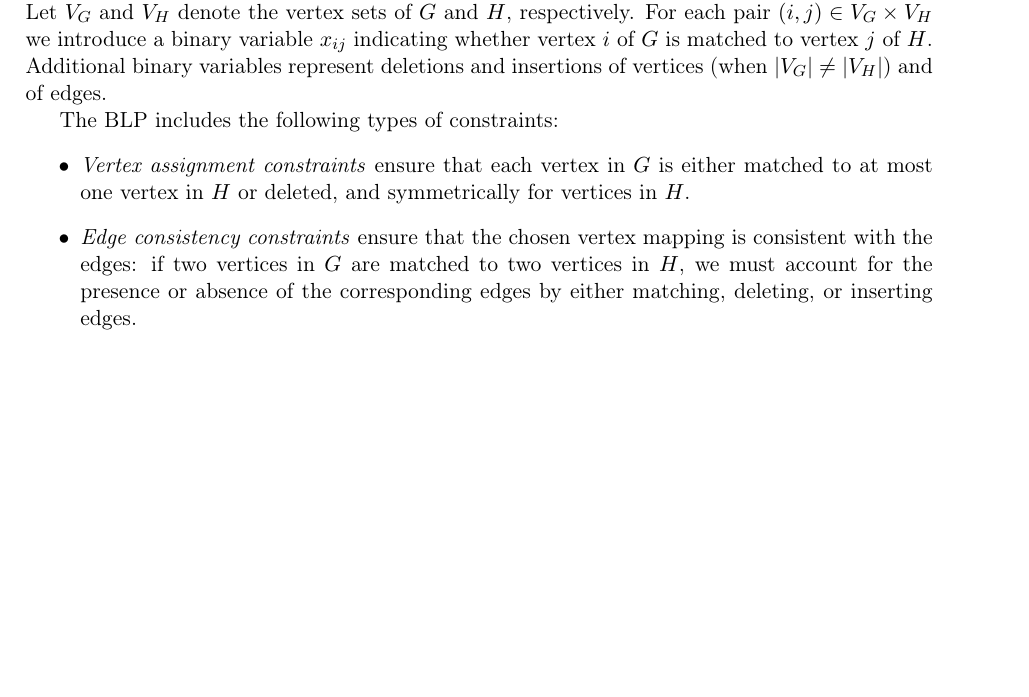
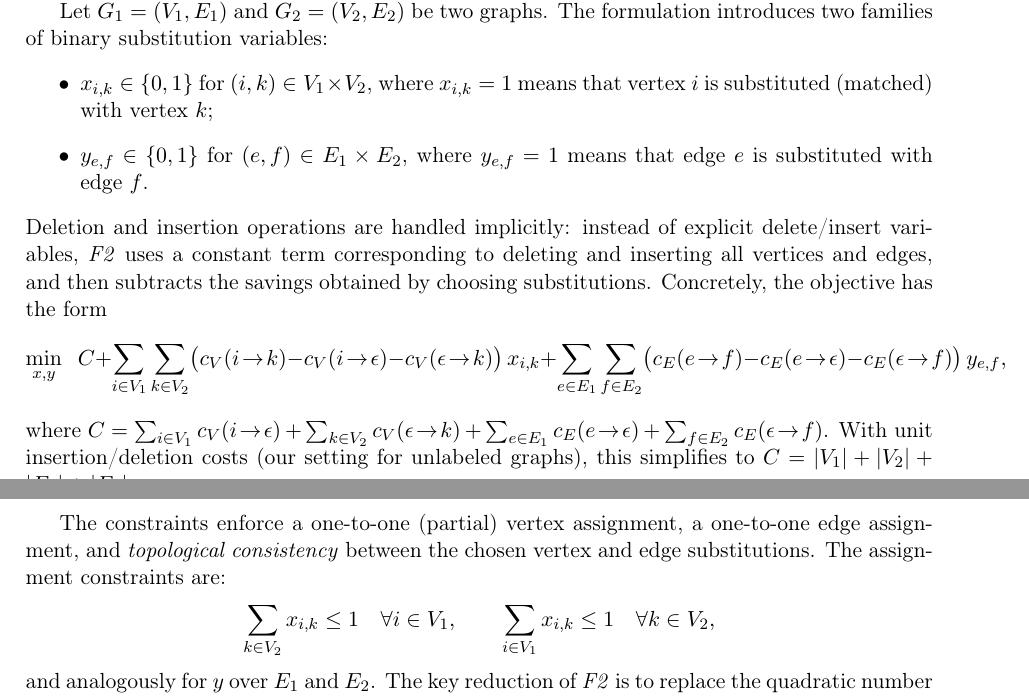
Before and after one commit to PW-kirylvolkau/gempp-simplified, a LaTeX document (report/main.tex): part of page 3 of 7 before the commit and two parts of pages 3 and 4 of 7 after it, the two joined at a grey line, cut at the place of the change, the shorter picture padded with empty space. Compiled offline with pdfLaTeX.

Commit message:
\subsection{Exact Graph Edit Distance}

```diff
--- a/report/main.tex
+++ b/report/main.tex
@@ -156,10 +152,25 @@ The key idea is to introduce binary variables that encode which vertex of $G$ is
-Let $V_G$ and $V_H$ denote the vertex sets of $G$ and $H$, respectively.
-For each pair $(i,j) \in V_G \times V_H$ we introduce a binary variable $x_{ij}$ indicating whether vertex $i$ of $G$ is matched to vertex $j$ of $H$.
-Additional binary variables represent deletions and insertions of vertices (when $|V_G| \neq |V_H|$) and of edges.
+Let $G_1=(V_1,E_1)$ and $G_2=(V_2,E_2)$ be two graphs.
+The formulation introduces two families of binary substitution variables:
+\begin{itemize}
+  \item $x_{i,k}\in\{0,1\}$ for $(i,k)\in V_1\times V_2$, where $x_{i,k}=1$ means that vertex $i$ is substituted (matched) with vertex $k$;
+  \item $y_{e,f}\in\{0,1\}$ for $(e,f)\in E_1\times E_2$, where $y_{e,f}=1$ means that edge $e$ is substituted with edge $f$.
+\end{itemize}
+Deletion and insertion operations are handled implicitly: instead of explicit delete/insert variables, \emph{F2} uses a constant term corresponding to deleting and inserting all vertices and edges, and then subtracts the savings obtained by choosing substitutions.
+Concretely, the objective has the form
+\[
+  \min_{x,y}\;\; C
+  + \sum_{i\in V_1}\sum_{k\in V_2}\bigl(c_V(i\!\rightarrow\! k)-c_V(i\!\rightarrow\!\epsilon)-c_V(\epsilon\!\rightarrow\! k)\bigr)\,x_{i,k}
+  + \sum_{e\in E_1}\sum_{f\in E_2}\bigl(c_E(e\!\rightarrow\! f)-c_E(e\!\rightarrow\!\epsilon)-c_E(\epsilon\!\rightarrow\! f)\bigr)\,y_{e,f},
+\]
+where $C = \sum_{i\in V_1}c_V(i\!\rightarrow\!\epsilon)+\sum_{k\in V_2}c_V(\epsilon\!\rightarrow\! k)+\sum_{e\in E_1}c_E(e\!\rightarrow\!\epsilon)+\sum_{f\in E_2}c_E(\epsilon\!\rightarrow\! f)$.
+With unit insertion/deletion costs (our setting for unlabeled graphs), this simplifies to $C = |V_1|+|V_2|+|E_1|+|E_2|$.
 
-The BLP includes the following types of constraints:
-\begin{itemize}
-  \item \emph{Vertex assignment constraints} ensure that each vertex in $G$ is either matched to at most one vertex in $H$ or deleted, and symmetrically for vertices in $H$.
-  \item \emph{Edge consistency constraints} ensure that the chosen vertex mapping is consistent with the edges: if two vertices in $G$ are matched to two vertices in $H$, we must account for the presence or absence of the corresponding edges by either matching, deleting, or inserting edges.
-  \item \emph{Integrality constraints} ensure that all variables take values in $\{0,1\}$.
-\end{itemize}
+The constraints enforce a one-to-one (partial) vertex assignment, a one-to-one edge assignment, and \emph{topological consistency} between the chosen vertex and edge substitutions.
+The assignment constraints are:
+\[
+  \sum_{k\in V_2} x_{i,k} \le 1 \quad \forall i\in V_1,
+  \qquad
+  \sum_{i\in V_1} x_{i,k} \le 1 \quad \forall k\in V_2,
+\]
+and analogously for $y$ over $E_1$ and $E_2$.
+The key reduction of \emph{F2} is to replace the quadratic number of edge-to-vertex compatibility constraints (one per pair of edges) by aggregated constraints indexed by vertices of $G_2$ (see \cite{lerougeBLP}).
```
Also changed, not shown: report/main.tex (22 more changed lines).
